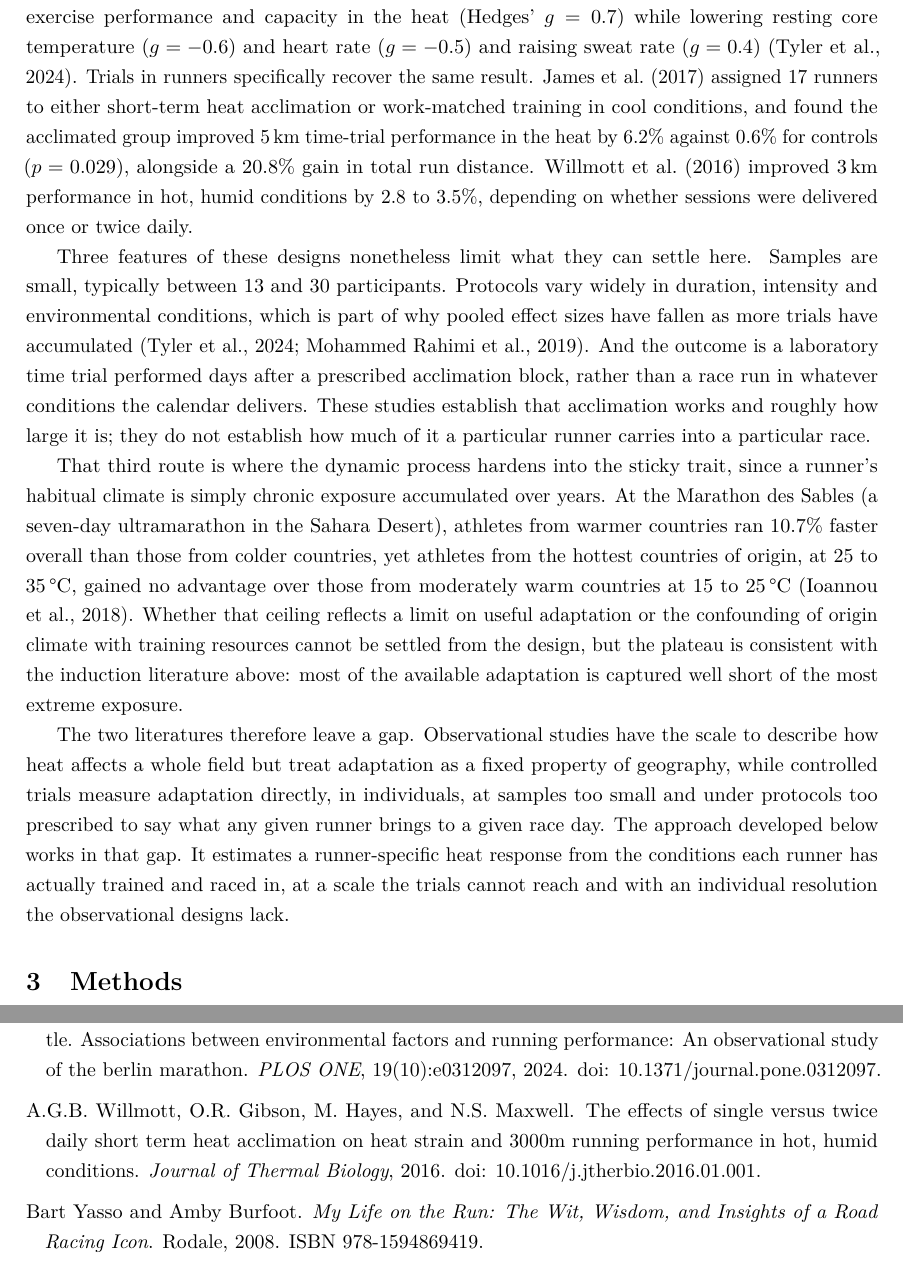
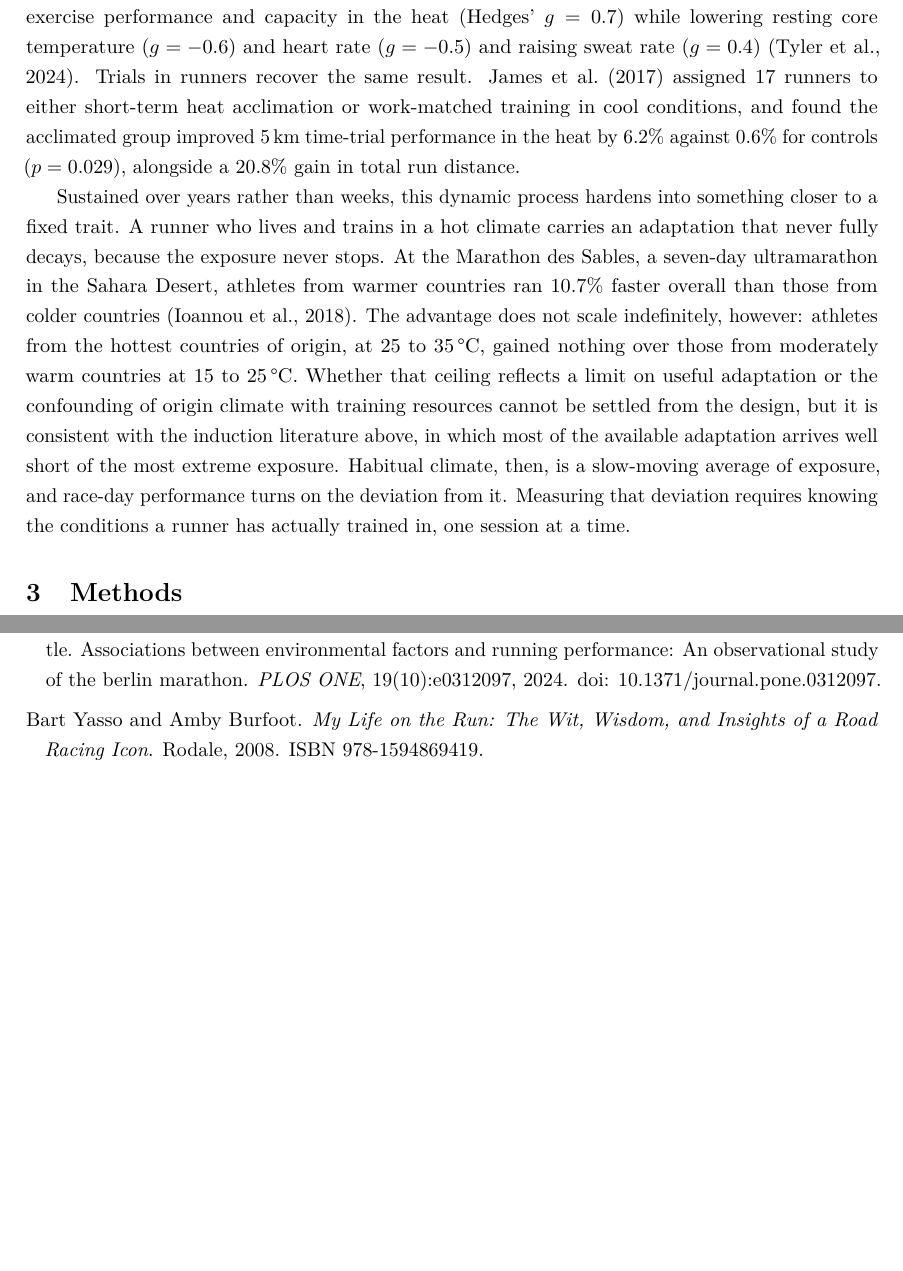
Before and after one commit to peterwdunphy/getfast-weather-modeling, a LaTeX document (getfast-weather-modeling.tex): two parts of pages 8 and 22 of 22, joined at a grey line, cut so that both start at the same text. Compiled offline with pdfLaTeX.

Commit message:
literature rewrite

```diff
--- a/getfast-weather-modeling.tex
+++ b/getfast-weather-modeling.tex
@@ -184,14 +184,9 @@ Research generally agrees on the onset of heat acclimation and its decay. Heart-
 
 Most large-scale observational studies handle heat adaptation through geographic or fitness proxies such as climate of origin or tropical residence, and almost none fit an individual-level acclimation state \citep{ioannou2018, scheer2021, knechtle2021a, tan2022}. The exception is \citet{vernon2021}, who computed the difference between race-day maximum temperature and each runner's rolling 60-day prior training-environment temperature and reported a correlation of $r = 0.85$ between that differential and mean finish time, with about 2.6\% additional slowdown per 5 °C of positive differential.
 
-Heat acclimation effects are well established in experimental settings. The largest meta-analysis, pooling 1{,}531 participants across controlled trials, reports that acclimation improves subsequent exercise performance and capacity in the heat (Hedges' $g = 0.7$) while lowering resting core temperature ($g = -0.6$) and heart rate ($g = -0.5$) and raising sweat rate ($g = 0.4$) \citep{tyler2024}. Trials in runners specifically recover the same result. \citet{james2017} assigned 17 runners to either short-term heat acclimation or work-matched training in cool conditions, and found the acclimated group improved 5\,km time-trial performance in the heat by 6.2\% against 0.6\% for controls ($p = 0.029$), alongside a 20.8\% gain in total run distance. \citet{willmott2016} improved 3\,km performance in hot, humid conditions by 2.8 to 3.5\%, depending on whether sessions were delivered once or twice daily.
+Heat acclimation effects are well established in experimental settings. The largest meta-analysis, pooling 1{,}531 participants across controlled trials, reports that acclimation improves subsequent exercise performance and capacity in the heat (Hedges' $g = 0.7$) while lowering resting core temperature ($g = -0.6$) and heart rate ($g = -0.5$) and raising sweat rate ($g = 0.4$) \citep{tyler2024}. Trials in runners recover the same result. \citet{james2017} assigned 17 runners to either short-term heat acclimation or work-matched training in cool conditions, and found the acclimated group improved 5\,km time-trial performance in the heat by 6.2\% against 0.6\% for controls ($p = 0.029$), alongside a 20.8\% gain in total run distance.
 
-Three features of these designs nonetheless limit what they can settle here. Samples are small, typically between 13 and 30 participants. Protocols vary widely in duration, intensity and environmental conditions, which is part of why pooled effect sizes have fallen as more trials have accumulated \citep{tyler2024, rahimi2019}. And the outcome is a laboratory time trial performed days after a prescribed acclimation block, rather than a race run in whatever conditions the calendar delivers. These studies establish that acclimation works and roughly how large it is; they do not establish how much of it a particular runner carries into a particular race.
-
-That third route is where the dynamic process hardens into the sticky trait, since a runner's habitual climate is simply chronic exposure accumulated over years. At the Marathon des Sables (a seven-day ultramarathon in the Sahara Desert), athletes from warmer countries ran 10.7\% faster overall than those from colder countries, yet athletes from the hottest countries of origin, at 25 to 35\,\textdegree C, gained no advantage over those from moderately warm countries at 15 to 25\,\textdegree C \citep{ioannou2018}. Whether that ceiling reflects a limit on useful adaptation or the confounding of origin climate with training resources cannot be settled from the design, but the plateau is consistent with the induction literature above: most of the available adaptation is captured well short of the most extreme exposure.
-
-
-The two literatures therefore leave a gap. Observational studies have the scale to describe how heat affects a whole field but treat adaptation as a fixed property of geography, while controlled trials measure adaptation directly, in individuals, at samples too small and under protocols too prescribed to say what any given runner brings to a given race day. The approach developed below works in that gap. It estimates a runner-specific heat response from the conditions each runner has actually trained and raced in, at a scale the trials cannot reach and with an individual resolution the observational designs lack.
+Sustained over years rather than weeks, this dynamic process hardens into something closer to a fixed trait. A runner who lives and trains in a hot climate carries an adaptation that never fully decays, because the exposure never stops. At the Marathon des Sables, a seven-day ultramarathon in the Sahara Desert, athletes from warmer countries ran 10.7\% faster overall than those from colder countries \citep{ioannou2018}. The advantage does not scale indefinitely, however: athletes from the hottest countries of origin, at 25 to 35\,\textdegree C, gained nothing over those from moderately warm countries at 15 to 25\,\textdegree C. Whether that ceiling reflects a limit on useful adaptation or the confounding of origin climate with training resources cannot be settled from the design, but it is consistent with the induction literature above, in which most of the available adaptation arrives well short of the most extreme exposure. Habitual climate, then, is a slow-moving average of exposure, and race-day performance turns on the deviation from it. Measuring that deviation requires knowing the conditions a runner has actually trained in, one session at a time.
 
 \section{Methods}
 \label{sec:methods}
```
